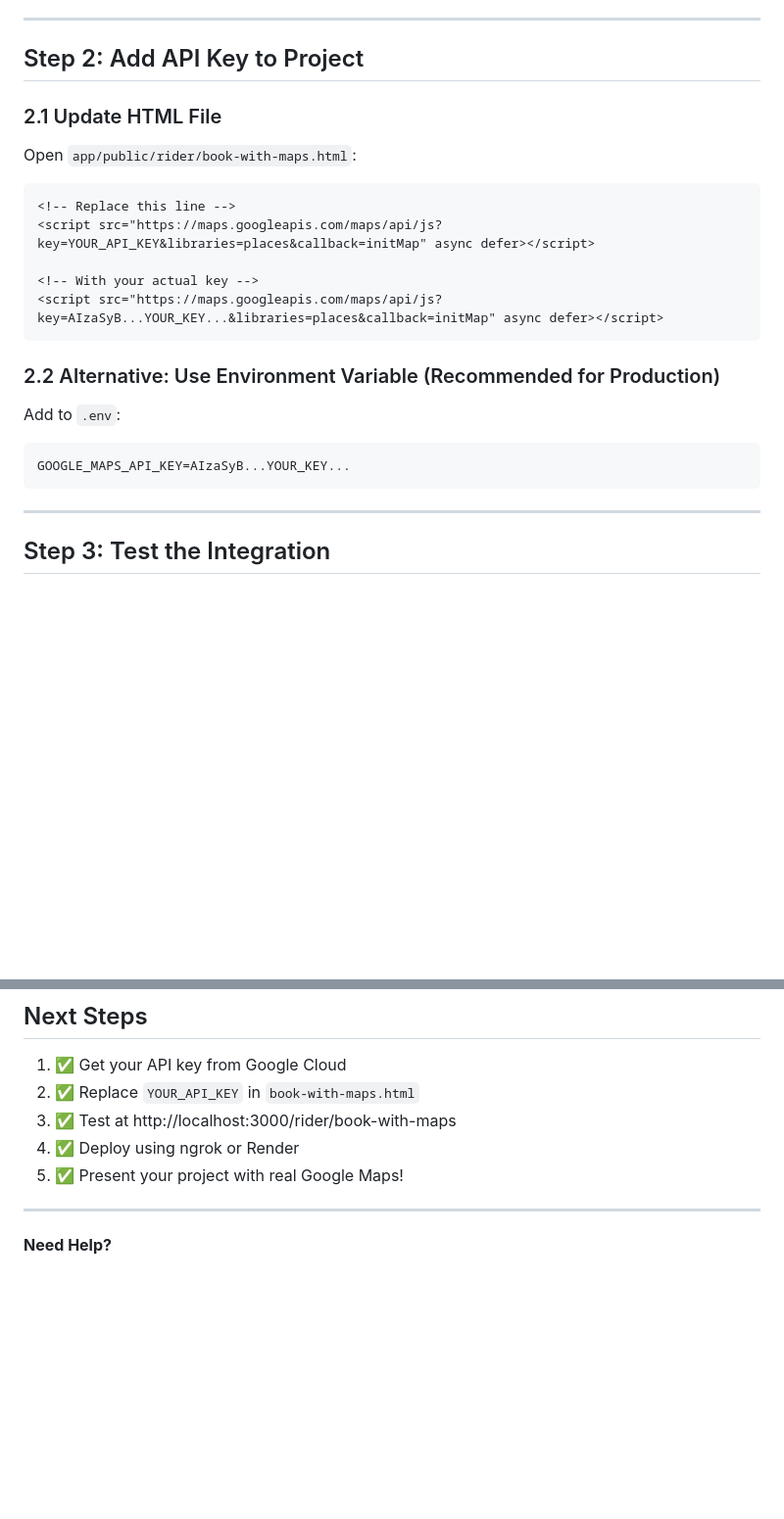
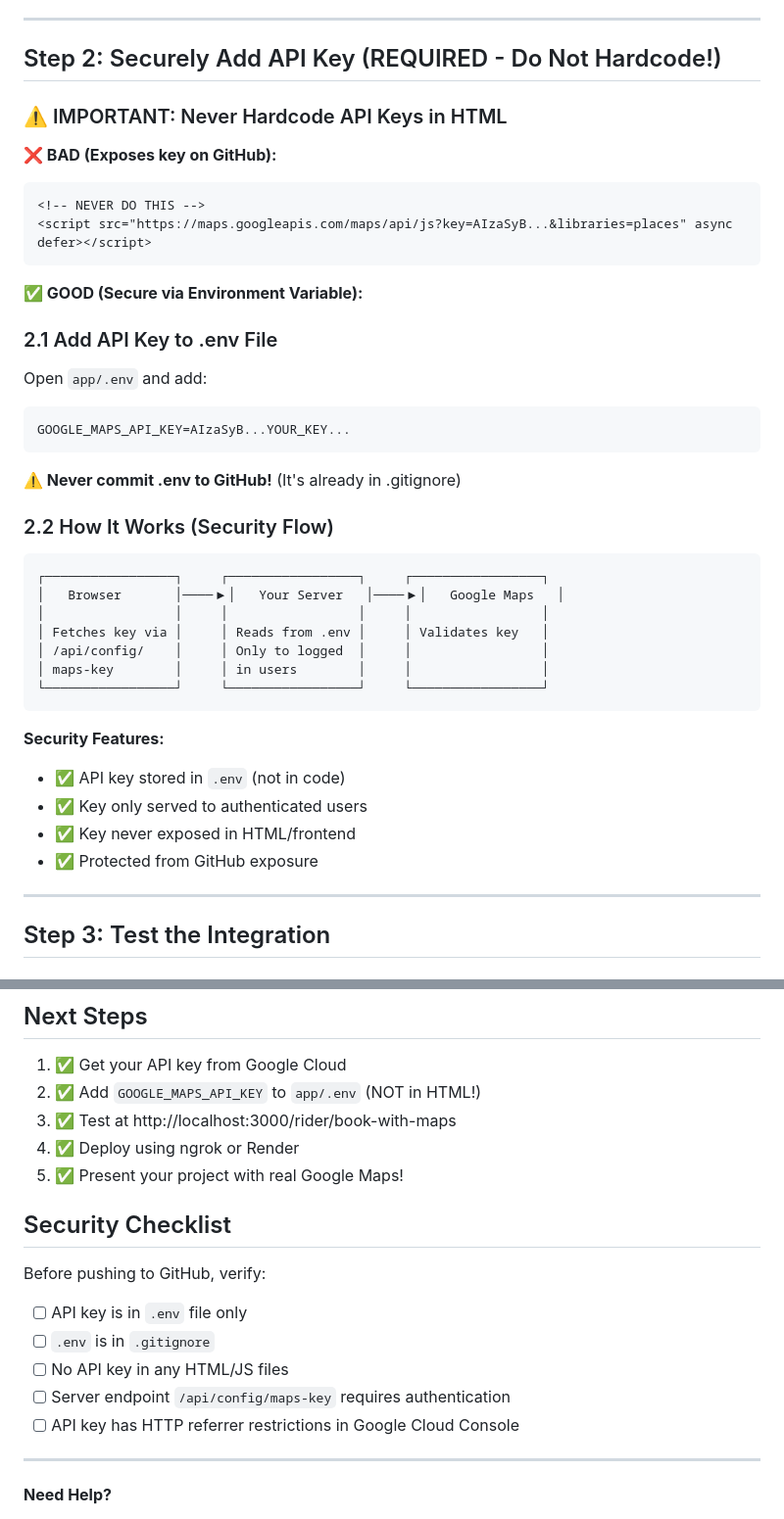
Before and after one commit to Mohid-Abbas/RideFlow-DBMS, a Markdown page: GOOGLE_MAPS_SETUP.md, 2 parts joined by grey strips. Shown at 98% size. GitHub-like rendering; blank space fills up the shorter version.

````diff
--- a/GOOGLE_MAPS_SETUP.md
+++ b/GOOGLE_MAPS_SETUP.md
@@ -38,24 +38,44 @@ This guide helps you integrate real Google Maps API for location search, route c
 
 ---
 
-## Step 2: Add API Key to Project
+## Step 2: Securely Add API Key (REQUIRED - Do Not Hardcode!)
 
-### 2.1 Update HTML File
-Open `app/public/rider/book-with-maps.html`:
+### ⚠️ IMPORTANT: Never Hardcode API Keys in HTML
 
+**❌ BAD (Exposes key on GitHub):**
 ```html
-<!-- Replace this line -->
-<script src="https://maps.googleapis.com/maps/api/js?key=YOUR_API_KEY&libraries=places&callback=initMap" async defer></script>
-
-<!-- With your actual key -->
-<script src="https://maps.googleapis.com/maps/api/js?key=AIzaSyB...YOUR_KEY...&libraries=places&callback=initMap" async defer></script>
+<!-- NEVER DO THIS -->
+<script src="https://maps.googleapis.com/maps/api/js?key=AIzaSyB...&libraries=places" async defer></script>
 ```
 
-### 2.2 Alternative: Use Environment Variable (Recommended for Production)
-Add to `.env`:
+**✅ GOOD (Secure via Environment Variable):**
+
+### 2.1 Add API Key to .env File
+
+Open `app/.env` and add:
 ```
 GOOGLE_MAPS_API_KEY=AIzaSyB...YOUR_KEY...
 ```
+
+**⚠️ Never commit .env to GitHub!** (It's already in .gitignore)
+
+### 2.2 How It Works (Security Flow)
+
+```
+┌─────────────────┐     ┌─────────────────┐     ┌─────────────────┐
+│   Browser       │────▶│   Your Server   │────▶│   Google Maps   │
+│                 │     │                 │     │                 │
+│ Fetches key via │     │ Reads from .env │     │ Validates key   │
+│ /api/config/    │     │ Only to logged  │     │                 │
+│ maps-key        │     │ in users        │     │                 │
+└─────────────────┘     └─────────────────┘     └─────────────────┘
+```
+
+**Security Features:**
+- ✅ API key stored in `.env` (not in code)
+- ✅ Key only served to authenticated users
+- ✅ Key never exposed in HTML/frontend
+- ✅ Protected from GitHub exposure
 
 ---
 
@@ -200,10 +220,19 @@ ngrok http 3000
 
 ## Next Steps
 1. ✅ Get your API key from Google Cloud
-2. ✅ Replace `YOUR_API_KEY` in `book-with-maps.html`
+2. ✅ Add `GOOGLE_MAPS_API_KEY` to `app/.env` (NOT in HTML!)
 3. ✅ Test at http://localhost:3000/rider/book-with-maps
 4. ✅ Deploy using ngrok or Render
 5. ✅ Present your project with real Google Maps!
+
+## Security Checklist
+
+Before pushing to GitHub, verify:
+- [ ] API key is in `.env` file only
+- [ ] `.env` is in `.gitignore`
+- [ ] No API key in any HTML/JS files
+- [ ] Server endpoint `/api/config/maps-key` requires authentication
+- [ ] API key has HTTP referrer restrictions in Google Cloud Console
 
 ---
 
````
